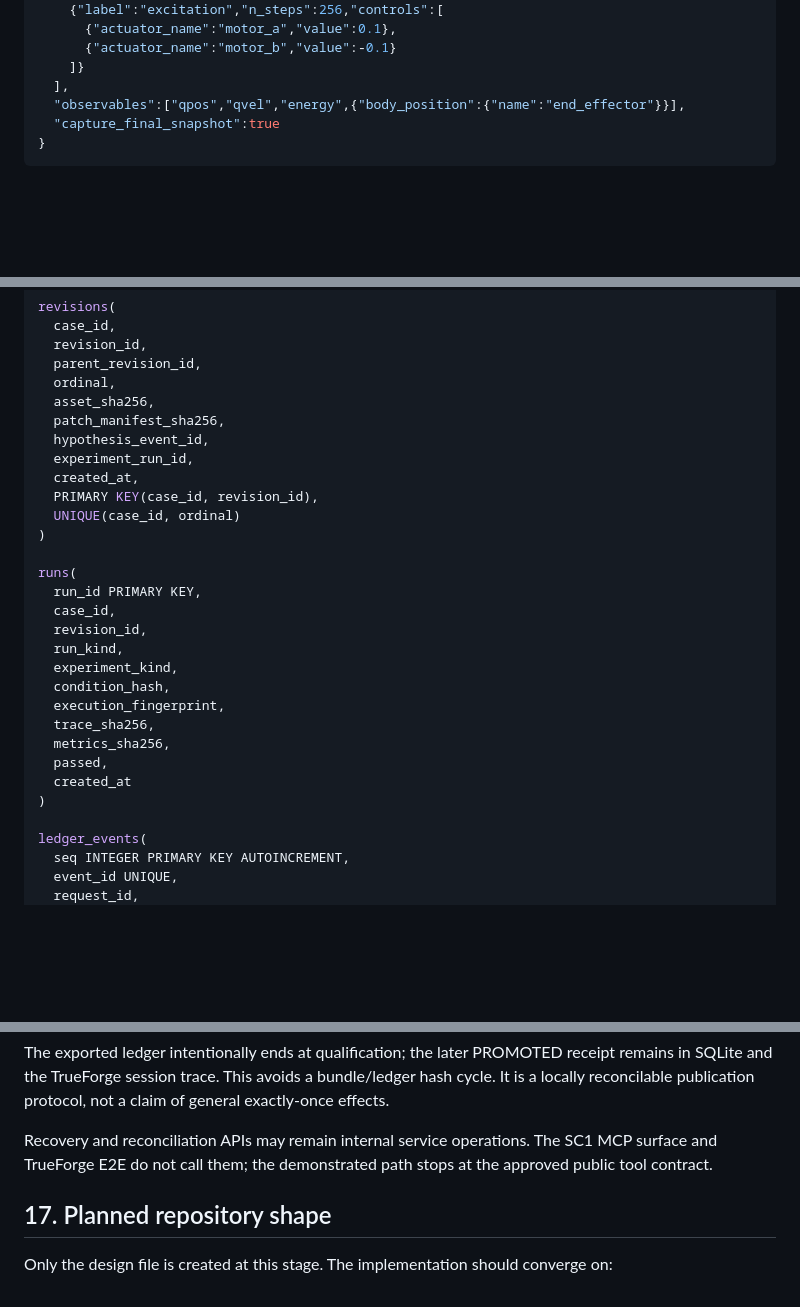
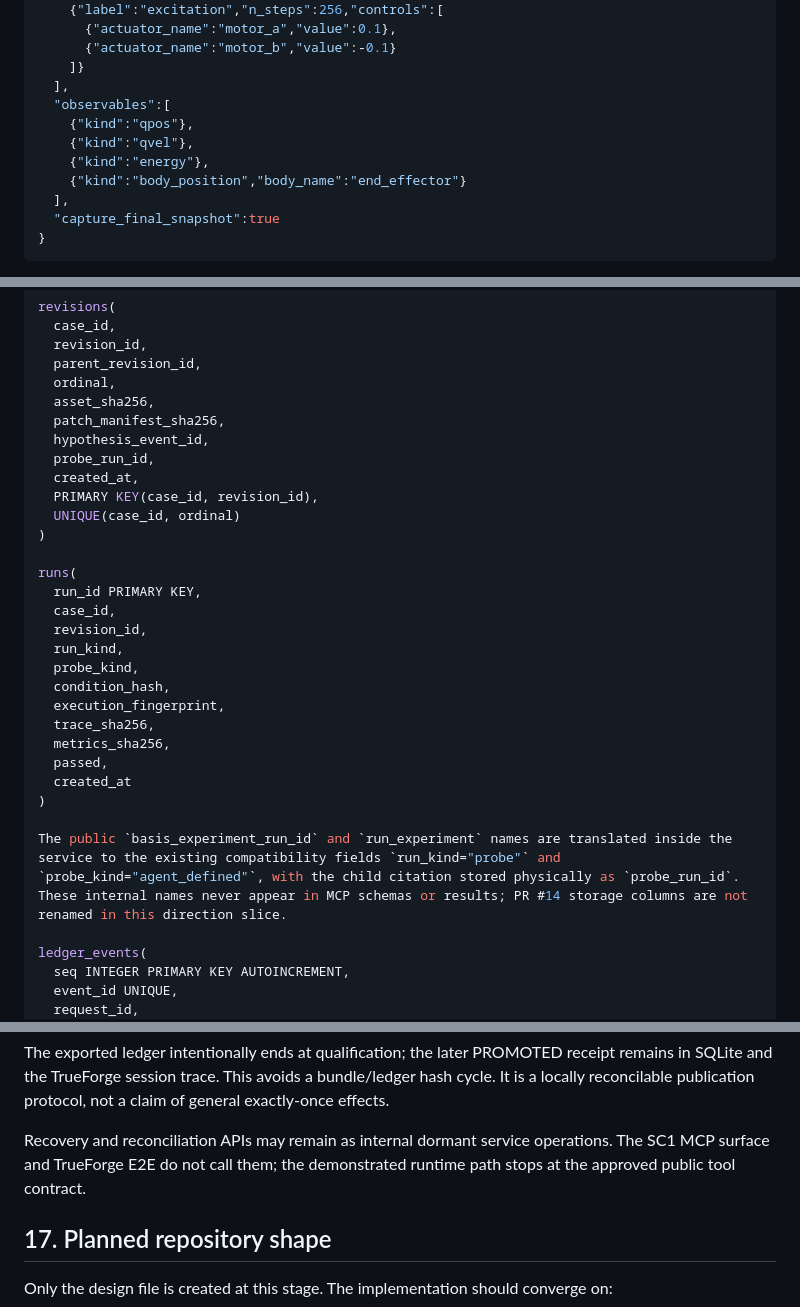
Before and after one commit to my-name-is-yu/TrueForgeHackathon, a Markdown page: docs/asset-autopsy-mvp-design.md, 3 parts joined by grey strips. Drawn GitHub-style; blank space fills up the shorter version.

Commit message:
docs: preserve internal probe compatibility fields

```diff
--- a/docs/asset-autopsy-mvp-design.md
+++ b/docs/asset-autopsy-mvp-design.md
@@ -443,7 +443,12 @@ Input shape:
       {"actuator_name":"motor_b","value":-0.1}
     ]}
   ],
-  "observables":["qpos","qvel","energy",{"body_position":{"name":"end_effector"}}],
+  "observables":[
+    {"kind":"qpos"},
+    {"kind":"qvel"},
+    {"kind":"energy"},
+    {"kind":"body_position","body_name":"end_effector"}
+  ],
   "capture_final_snapshot":true
 }
 ~~~
@@ -814,7 +819,7 @@ revisions(
   asset_sha256,
   patch_manifest_sha256,
   hypothesis_event_id,
-  experiment_run_id,
+  probe_run_id,
   created_at,
   PRIMARY KEY(case_id, revision_id),
   UNIQUE(case_id, ordinal)
@@ -825,7 +830,7 @@ runs(
   case_id,
   revision_id,
   run_kind,
-  experiment_kind,
+  probe_kind,
   condition_hash,
   execution_fingerprint,
   trace_sha256,
@@ -833,6 +838,8 @@ runs(
   passed,
   created_at
 )
+
+The public `basis_experiment_run_id` and `run_experiment` names are translated inside the service to the existing compatibility fields `run_kind="probe"` and `probe_kind="agent_defined"`, with the child citation stored physically as `probe_run_id`. These internal names never appear in MCP schemas or results; PR #14 storage columns are not renamed in this direction slice.
 
 ledger_events(
   seq INTEGER PRIMARY KEY AUTOINCREMENT,
@@ -960,7 +967,7 @@ After approval:
 
 The exported ledger intentionally ends at qualification; the later PROMOTED receipt remains in SQLite and the TrueForge session trace. This avoids a bundle/ledger hash cycle. It is a locally reconcilable publication protocol, not a claim of general exactly-once effects.
 
-Recovery and reconciliation APIs may remain internal service operations. The SC1 MCP surface and TrueForge E2E do not call them; the demonstrated path stops at the approved public tool contract.
+Recovery and reconciliation APIs may remain as internal dormant service operations. The SC1 MCP surface and TrueForge E2E do not call them; the demonstrated runtime path stops at the approved public tool contract.
 
 ## 17. Planned repository shape
 
```
